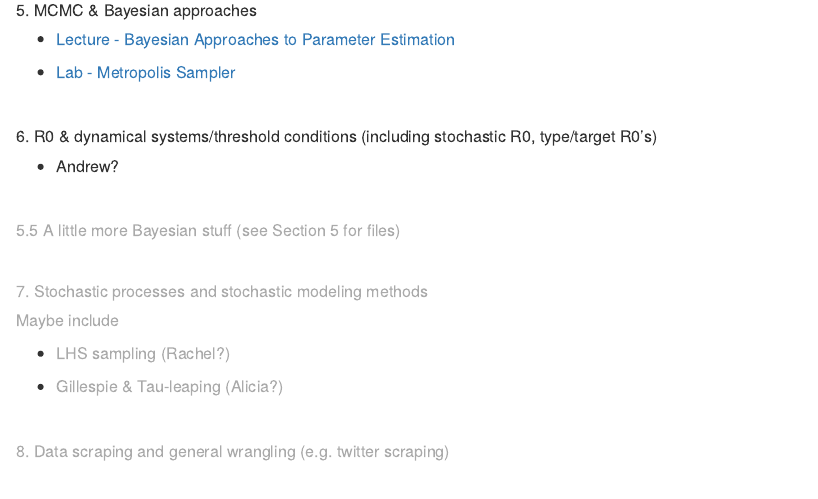
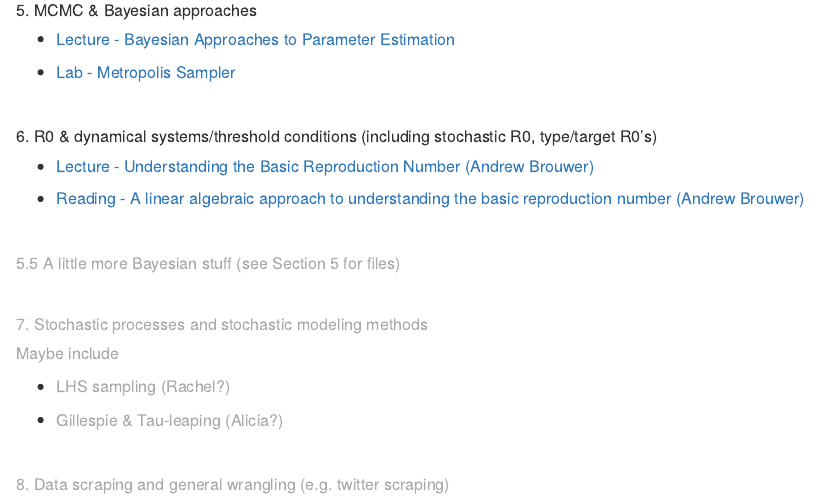
Before and after one commit to epimath/epid-814-materials, an R Markdown document (index.Rmd): the page in a window 1100 px wide, from 1000 px down. The pictures show the output file index.html that the author committed with the source, opened offline.

Commit message:
add Andrew's lecture & overview

```diff
--- a/index.Rmd
+++ b/index.Rmd
@@ -77,7 +77,9 @@ Topics are subject to change and rearrangement!
 
 ##### 6. R0 & dynamical systems/threshold conditions (including stochastic R0, type/target R0's)
 
-- Andrew?
+- [Lecture - Understanding the Basic Reproduction Number (Andrew Brouwer)](https://epimath.github.io/epid-814-materials/Lectures/Understanding_the_Basic_Reproduction_Number.pdf)
+
+- [Reading - A linear algebraic approach to understanding the basic reproduction number (Andrew Brouwer)](https://epimath.github.io/epid-814-materials/Readings/LinearAlgebraicApproachtoR0.pdf)
 
 <br>
 
```
Also changed, not shown: Lectures/Understanding_the_Basic_Reproduction_Number.pdf (added), Lectures/readme.md, Readings/readme.md, index.html, 2 other files.
